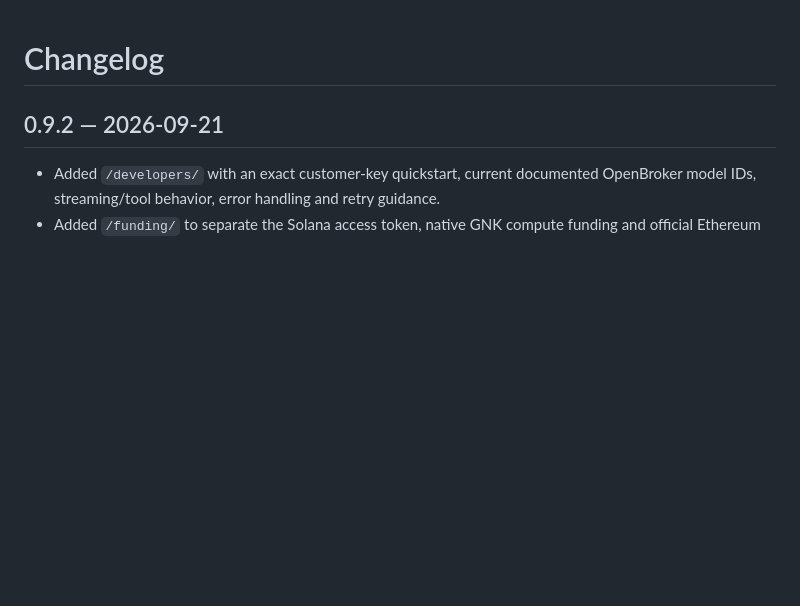
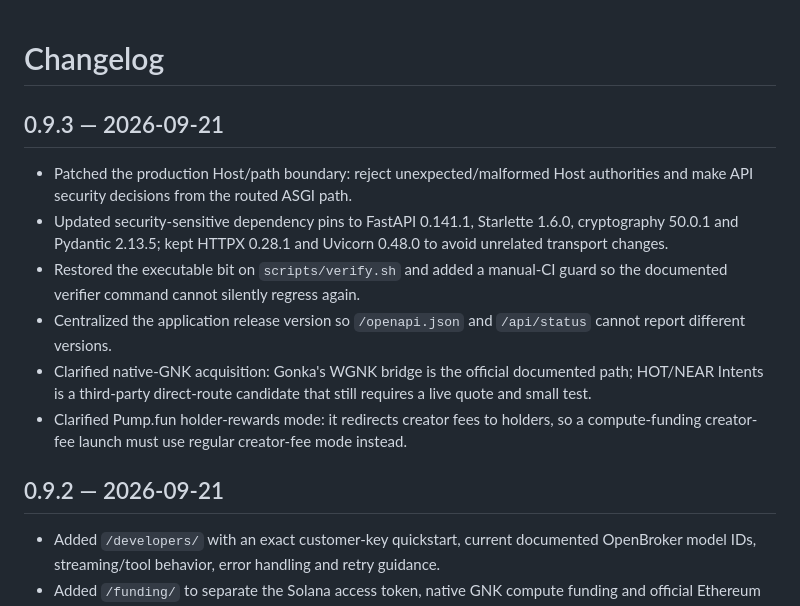
Before and after one commit to NosytLabs/Slipvolt, a Markdown page: docs/CHANGELOG.md, the part around the change. Rendered like a GitHub page; blank space fills up the shorter version.

Commit message:
docs: record 0.9.3 hardening

```diff
--- a/docs/CHANGELOG.md
+++ b/docs/CHANGELOG.md
@@ -1,4 +1,13 @@
 # Changelog
+
+## 0.9.3 — 2026-09-21
+
+- Patched the production Host/path boundary: reject unexpected/malformed Host authorities and make API security decisions from the routed ASGI path.
+- Updated security-sensitive dependency pins to FastAPI 0.141.1, Starlette 1.6.0, cryptography 50.0.1 and Pydantic 2.13.5; kept HTTPX 0.28.1 and Uvicorn 0.48.0 to avoid unrelated transport changes.
+- Restored the executable bit on `scripts/verify.sh` and added a manual-CI guard so the documented verifier command cannot silently regress again.
+- Centralized the application release version so `/openapi.json` and `/api/status` cannot report different versions.
+- Clarified native-GNK acquisition: Gonka's WGNK bridge is the official documented path; HOT/NEAR Intents is a third-party direct-route candidate that still requires a live quote and small test.
+- Clarified Pump.fun holder-rewards mode: it redirects creator fees to holders, so a compute-funding creator-fee launch must use regular creator-fee mode instead.
 
 ## 0.9.2 — 2026-09-21
 
```
